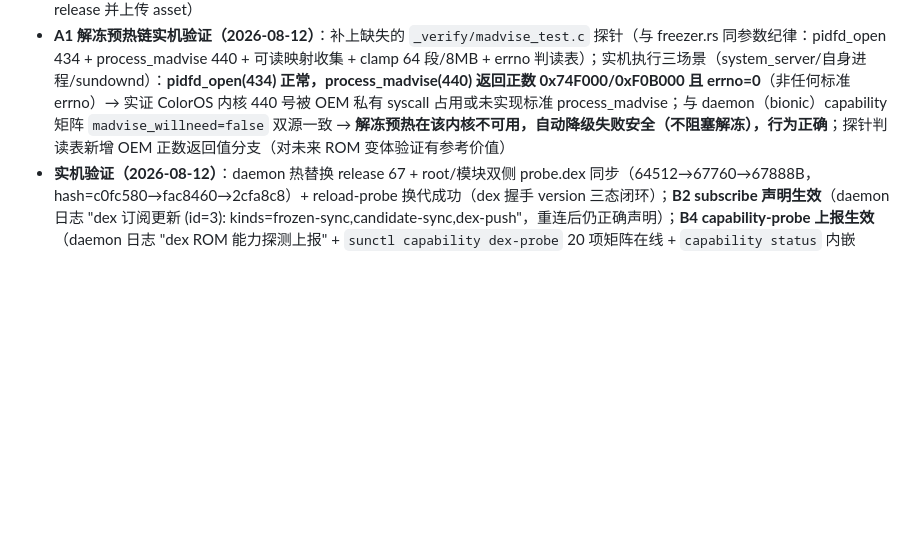
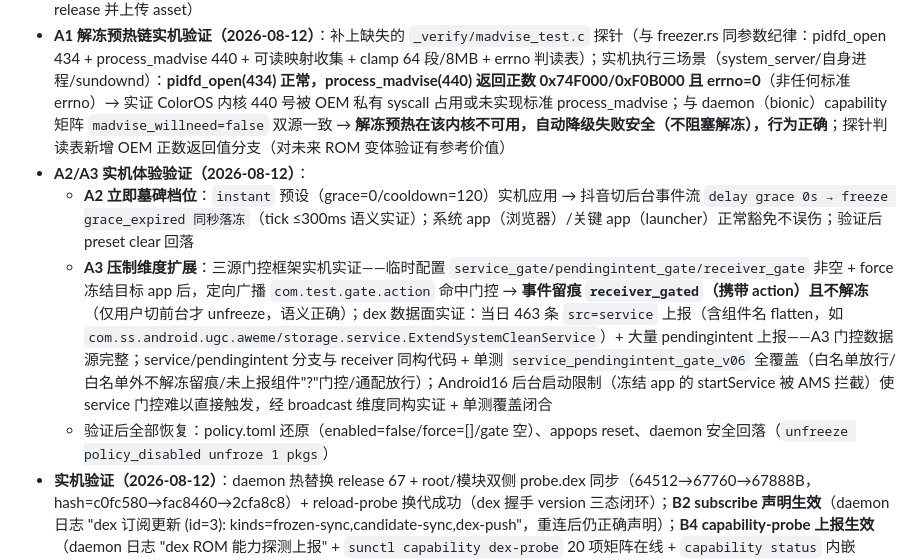
Before and after one commit to SunsetRNE/Sundown, a Markdown page: CHANGELOG.md, the part around the change. Rendered like a GitHub page; blank space fills up the shorter version.

Commit message:
docs(changelog): A2/A3 实机体验验证记录（instant 立即落冻实证 + 三源门控 receiver_gated 留痕实证 + dex service 数据面 463 条）

```diff
--- a/CHANGELOG.md
+++ b/CHANGELOG.md
@@ -15,6 +15,10 @@
 - **发布流程修正（对照 GitHub 官方最新文档 2026-03-10）**：核验 repo 仅 7 个正式 Release（无 nightly tag/draft 残留，本地旧 nightly tag 引用已清）；build.yml 发布步骤确认已用 action-gh-release@v3（v3.0.2，Node 24，官方当前版本）+ contents: write 权限 + 正式 Release 语义（tag=版本号、非 prerelease、overwrite 软发布）；补充官方约束注释（commit 修改 workflow 文件时 GITHUB_TOKEN 无权建 Release 的边界）；清理 README/docs/WebUI 全部 "Nightly" 渠道残留描述（5+5+1+1+3 处），统一为正式 Release 渠道（sunctl apply-update 实际行为 v0.4.57-l3 起已查 releases/latest，文档同步）
 - **发布渠道重建（2026-08-12，有意清空重发）**：清空全部 Release/tag 后重新走正式发布流程——7 个版本 tag（v0.4.56-l3~v0.4.62-l3）从本地 commit 重建推送恢复；v0.4.62-l3 Release 经 CI push 重建（tag 已存在 → action-gh-release 创建 release 并上传 asset）
 - **A1 解冻预热链实机验证（2026-08-12）**：补上缺失的 `_verify/madvise_test.c` 探针（与 freezer.rs 同参数纪律：pidfd_open 434 + process_madvise 440 + 可读映射收集 + clamp 64 段/8MB + errno 判读表）；实机执行三场景（system_server/自身进程/sundownd）：**pidfd_open(434) 正常，process_madvise(440) 返回正数 0x74F000/0xF0B000 且 errno=0**（非任何标准 errno）→ 实证 ColorOS 内核 440 号被 OEM 私有 syscall 占用或未实现标准 process_madvise；与 daemon（bionic）capability 矩阵 `madvise_willneed=false` 双源一致 → **解冻预热在该内核不可用，自动降级失败安全（不阻塞解冻），行为正确**；探针判读表新增 OEM 正数返回值分支（对未来 ROM 变体验证有参考价值）
+- **A2/A3 实机体验验证（2026-08-12）**：
+  - **A2 立即墓碑档位**：`instant` 预设（grace=0/cooldown=120）实机应用 → 抖音切后台事件流 `delay grace 0s → freeze grace_expired 同秒落冻`（tick ≤300ms 语义实证）；系统 app（浏览器）/关键 app（launcher）正常豁免不误伤；验证后 preset clear 回落
+  - **A3 压制维度扩展**：三源门控框架实机实证——临时配置 `service_gate/pendingintent_gate/receiver_gate` 非空 + force 冻结目标 app 后，定向广播 `com.test.gate.action` 命中门控 → **事件留痕 `receiver_gated`（携带 action）且不解冻**（仅用户切前台才 unfreeze，语义正确）；dex 数据面实证：当日 463 条 `src=service` 上报（含组件名 flatten，如 `com.ss.android.ugc.aweme/storage.service.ExtendSystemCleanService`）+ 大量 pendingintent 上报——A3 门控数据源完整；service/pendingintent 分支与 receiver 同构代码 + 单测 `service_pendingintent_gate_v06` 全覆盖（白名单放行/白名单外不解冻留痕/未上报组件"?"门控/通配放行）；Android16 后台启动限制（冻结 app 的 startService 被 AMS 拦截）使 service 门控难以直接触发，经 broadcast 维度同构实证 + 单测覆盖闭合
+  - 验证后全部恢复：policy.toml 还原（enabled=false/force=[]/gate 空）、appops reset、daemon 安全回落（`unfreeze policy_disabled unfroze 1 pkgs`）
 - **实机验证（2026-08-12）**：daemon 热替换 release 67 + root/模块双侧 probe.dex 同步（64512→67760→67888B，hash=c0fc580→fac8460→2cfa8c8）+ reload-probe 换代成功（dex 握手 version 三态闭环）；**B2 subscribe 声明生效**（daemon 日志 "dex 订阅更新 (id=3): kinds=frozen-sync,candidate-sync,dex-push"，重连后仍正确声明）；**B4 capability-probe 上报生效**（daemon 日志 "dex ROM 能力探测上报" + `sunctl capability dex-probe` 20 项矩阵在线 + `capability status` 内嵌 dex_probe + env-check "类命中 17/20"导出面）；**实机校准**：def.stack-dump 拆双条目（ProcessList/AMS 类均在但 dumpStackTraces 方法均不存在——ColorOS 实证 firstPids 剔除与原始代码行为等价走失败跳过，双条目对未来 ROM 变体更完整，软发布覆盖 asset）；ROM 矩阵实证 ColorOS 差异：PESR 类不存在、freezeAppAsyncLSP=true、OplusHansProxyManager.isProxyed=true、OplusStartupStrategy.isGoogleRestricInfoOn=true、OplusBgSceneManager GMS 限制=true
 
 ---
```
